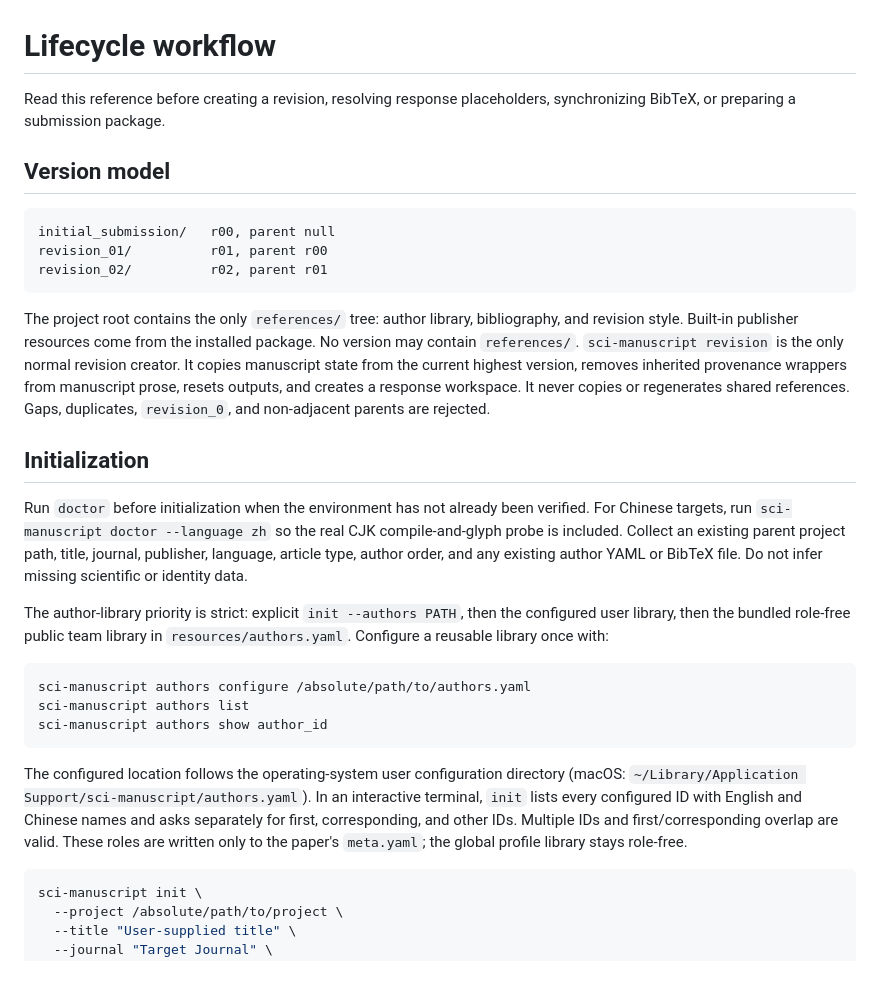
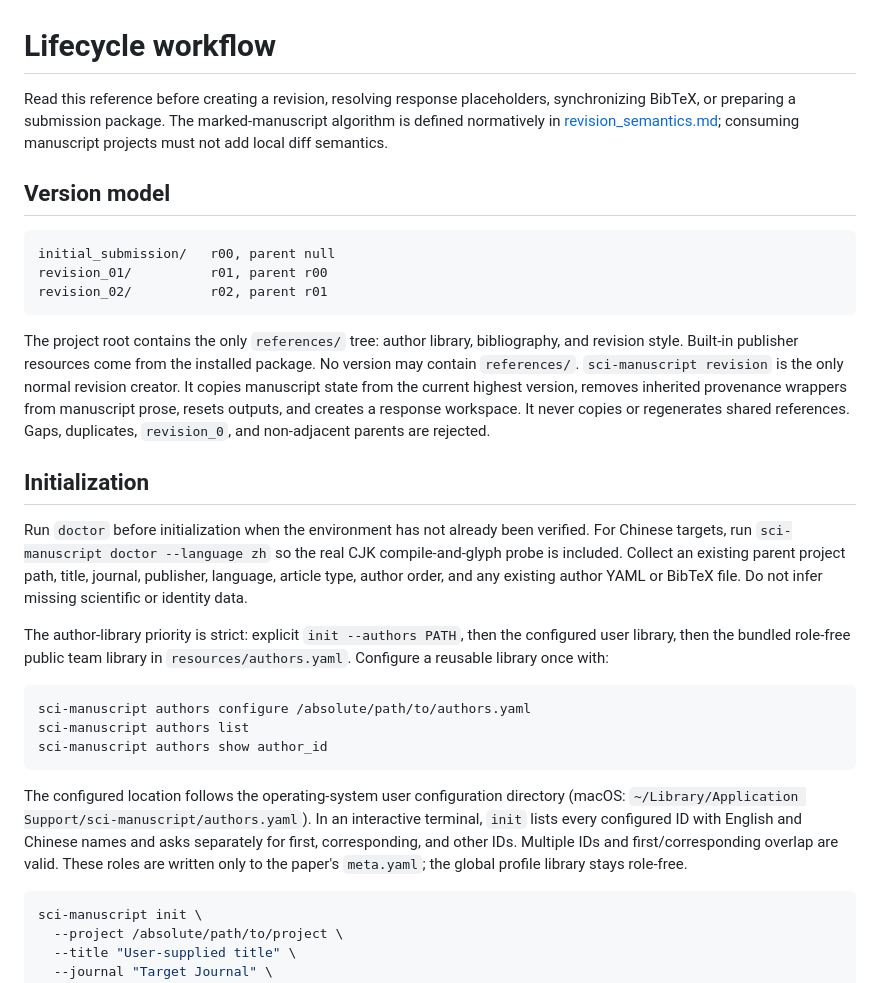
Before and after one commit to cigit-zgy/sci-manuscript-skill, a Markdown page: references/workflow.md, the part around one of its changes. Rendered like a GitHub page.

````diff
--- a/references/workflow.md
+++ b/references/workflow.md
@@ -1,7 +1,10 @@
 # Lifecycle workflow
 
 Read this reference before creating a revision, resolving response
-placeholders, synchronizing BibTeX, or preparing a submission package.
+placeholders, synchronizing BibTeX, or preparing a submission package. The
+marked-manuscript algorithm is defined normatively in
+[revision_semantics.md](revision_semantics.md); consuming manuscript projects
+must not add local diff semantics.
 
 ## Version model
 
@@ -12,14 +15,13 @@ revision_02/          r02, parent r01
 ```
 
 The project root contains the only `references/` tree: author library,
-bibliography, and revision style. Built-in publisher resources
-come from the installed package.
-No version may contain `references/`. `sci-manuscript revision` is the only
-normal revision creator. It copies manuscript state from the current highest
-version, removes inherited provenance wrappers from manuscript prose, resets
-outputs, and creates a response workspace. It never copies or regenerates
-shared references. Gaps, duplicates, `revision_0`, and non-adjacent parents are
-rejected.
+bibliography, and revision style. Built-in publisher resources come from the
+installed package. No version may contain `references/`. `sci-manuscript
+revision` is the only normal revision creator. It copies manuscript state from
+the current highest version, removes inherited provenance wrappers from
+manuscript prose, resets outputs, and creates a response workspace. It never
+copies or regenerates shared references. Gaps, duplicates, `revision_0`, and
+non-adjacent parents are rejected.
 
 ## Initialization
 
@@ -32,8 +34,7 @@ data.
 
 The author-library priority is strict: explicit `init --authors PATH`, then the
 configured user library, then the bundled role-free public team library in
-`resources/authors.yaml`.
-Configure a reusable library once with:
+`resources/authors.yaml`. Configure a reusable library once with:
 
 ```bash
 sci-manuscript authors configure /absolute/path/to/authors.yaml
@@ -42,12 +43,11 @@ sci-manuscript authors show author_id
 ```
 
 The configured location follows the operating-system user configuration
-directory (macOS:
-`~/Library/Application Support/sci-manuscript/authors.yaml`). In an interactive
-terminal, `init` lists every configured ID with English and Chinese names and
-asks separately for first, corresponding, and other IDs. Multiple IDs and
-first/corresponding overlap are valid. These roles are written only to the
-paper's `meta.yaml`; the global profile library stays role-free.
+directory (macOS: `~/Library/Application Support/sci-manuscript/authors.yaml`).
+In an interactive terminal, `init` lists every configured ID with English and
+Chinese names and asks separately for first, corresponding, and other IDs.
+Multiple IDs and first/corresponding overlap are valid. These roles are written
+only to the paper's `meta.yaml`; the global profile library stays role-free.
 
 ```bash
 sci-manuscript init \
````
Also changed, not shown: other parts of references/workflow.md (+47 -21 lines).
